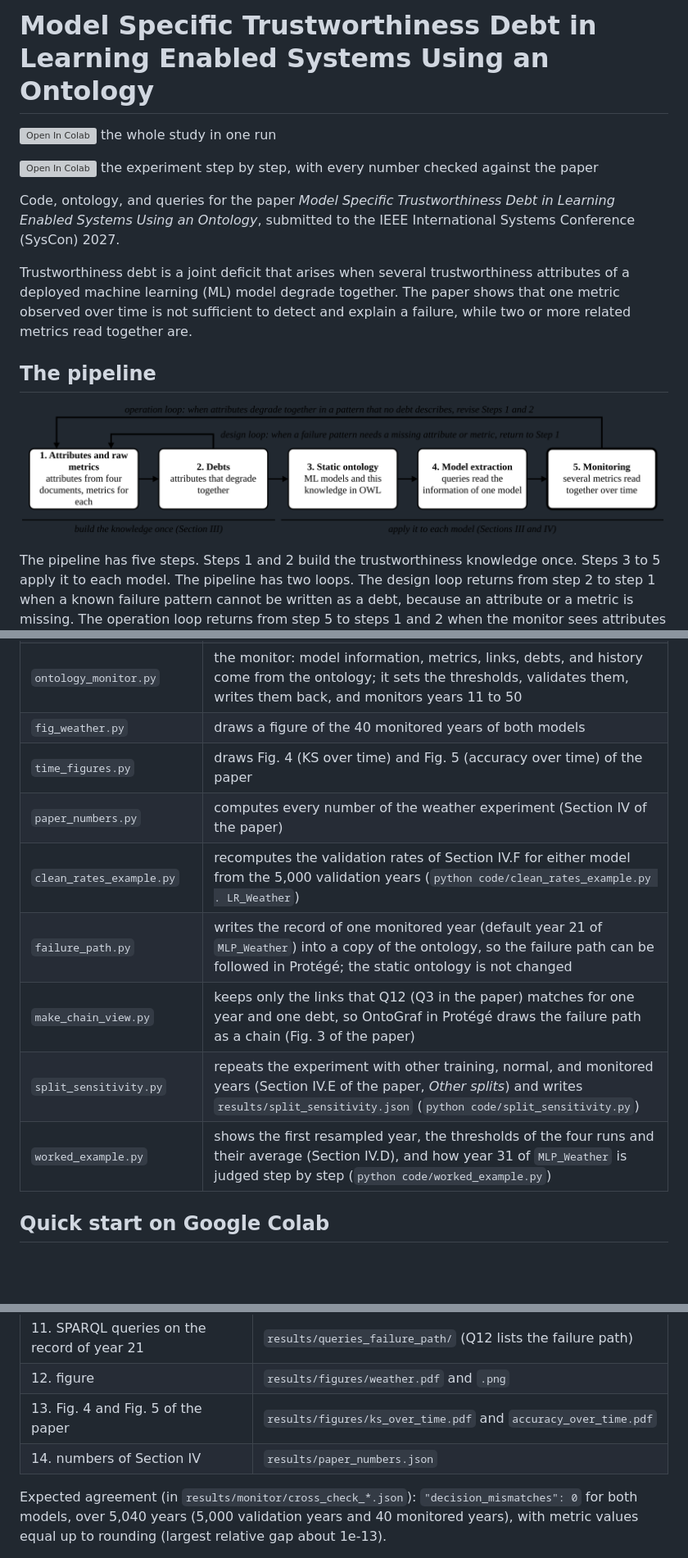
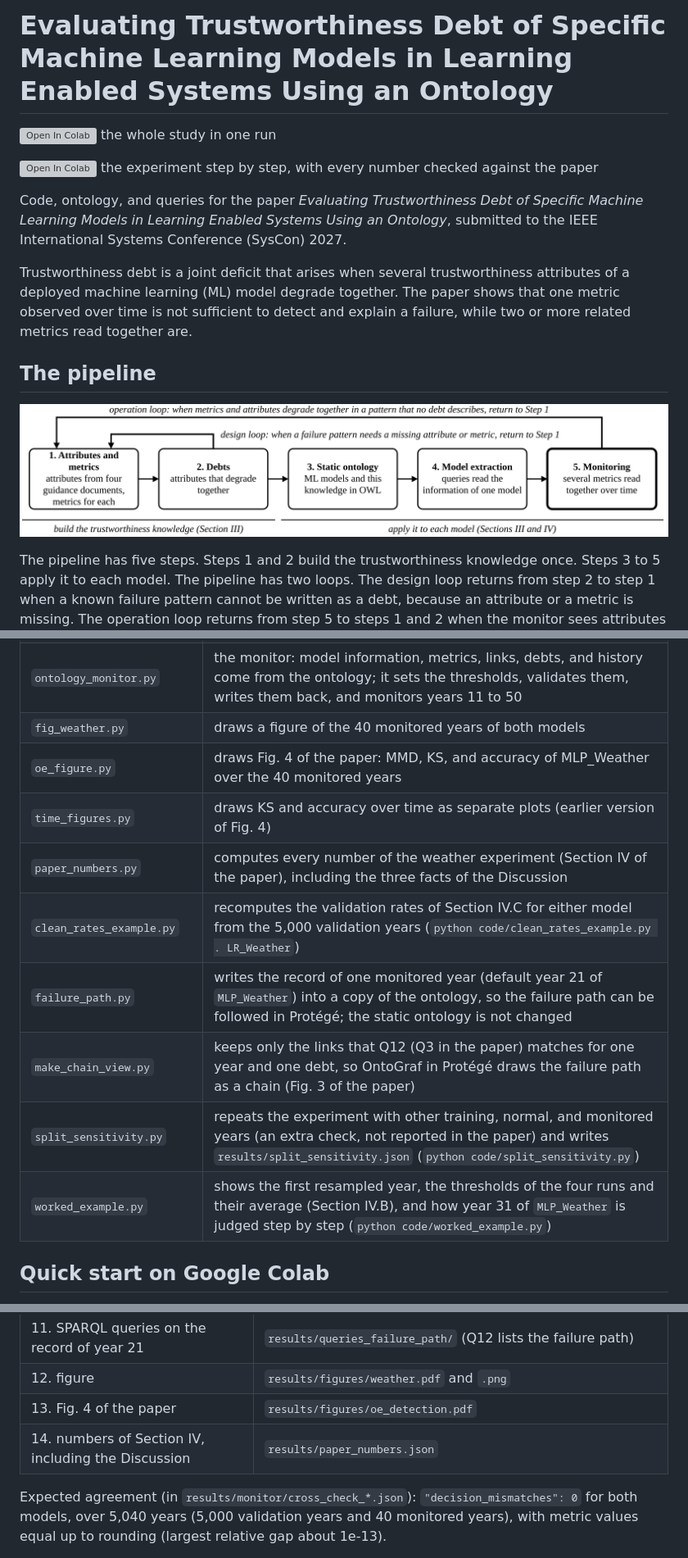
Before and after one commit to anonimoustt/IEEESyscon_2027, a Markdown page: README.md, 3 parts joined by grey strips. Shown at 82% size. Rendered like a GitHub page; pictures changed too: docs/pipeline.png; blank space fills up the shorter version; grey boxes are pictures that could not be loaded.

```diff
--- a/README.md
+++ b/README.md
@@ -1,10 +1,10 @@
-# Model Specific Trustworthiness Debt in Learning Enabled Systems Using an Ontology
+# Evaluating Trustworthiness Debt of Specific Machine Learning Models in Learning Enabled Systems Using an Ontology
 
 [![Open In Colab](https://colab.research.google.com/assets/colab-badge.svg)](https://colab.research.google.com/github/anonimoustt/IEEESyscon_2027/blob/main/colab_demo.ipynb) the whole study in one run
 
 [![Open In Colab](https://colab.research.google.com/assets/colab-badge.svg)](https://colab.research.google.com/github/anonimoustt/IEEESyscon_2027/blob/main/syscon2027_experiment_walkthrough.ipynb) the experiment step by step, with every number checked against the paper
 
-Code, ontology, and queries for the paper *Model Specific Trustworthiness Debt in Learning Enabled Systems Using an Ontology*, submitted to the IEEE International Systems Conference (SysCon) 2027.
+Code, ontology, and queries for the paper *Evaluating Trustworthiness Debt of Specific Machine Learning Models in Learning Enabled Systems Using an Ontology*, submitted to the IEEE International Systems Conference (SysCon) 2027.
 
 Trustworthiness debt is a joint deficit that arises when several trustworthiness attributes of a deployed machine learning (ML) model degrade together. The paper shows that one metric observed over time is not sufficient to detect and explain a failure, while two or more related metrics read together are.
 
@@ -52,13 +52,14 @@ The pipeline has five steps. Steps 1 and 2 build the trustworthiness knowledge o
 | `weather_debt_check.py` | independent check: recomputes all metric values, thresholds, and decisions without the ontology (library routines where possible) and compares them with the monitor |
 | `ontology_monitor.py` | the monitor: model information, metrics, links, debts, and history come from the ontology; it sets the thresholds, validates them, writes them back, and monitors years 11 to 50 |
 | `fig_weather.py` | draws a figure of the 40 monitored years of both models |
-| `time_figures.py` | draws Fig. 4 (KS over time) and Fig. 5 (accuracy over time) of the paper |
-| `paper_numbers.py` | computes every number of the weather experiment (Section IV of the paper) |
-| `clean_rates_example.py` | recomputes the validation rates of Section IV.F for either model from the 5,000 validation years (`python code/clean_rates_example.py . LR_Weather`) |
+| `oe_figure.py` | draws Fig. 4 of the paper: MMD, KS, and accuracy of MLP_Weather over the 40 monitored years |
+| `time_figures.py` | draws KS and accuracy over time as separate plots (earlier version of Fig. 4) |
+| `paper_numbers.py` | computes every number of the weather experiment (Section IV of the paper), including the three facts of the Discussion |
+| `clean_rates_example.py` | recomputes the validation rates of Section IV.C for either model from the 5,000 validation years (`python code/clean_rates_example.py . LR_Weather`) |
 | `failure_path.py` | writes the record of one monitored year (default year 21 of `MLP_Weather`) into a copy of the ontology, so the failure path can be followed in Protégé; the static ontology is not changed |
 | `make_chain_view.py` | keeps only the links that Q12 (Q3 in the paper) matches for one year and one debt, so OntoGraf in Protégé draws the failure path as a chain (Fig. 3 of the paper) |
-| `split_sensitivity.py` | repeats the experiment with other training, normal, and monitored years (Section IV.E of the paper, *Other splits*) and writes `results/split_sensitivity.json` (`python code/split_sensitivity.py`) |
-| `worked_example.py` | shows the first resampled year, the thresholds of the four runs and their average (Section IV.D), and how year 31 of `MLP_Weather` is judged step by step (`python code/worked_example.py`) |
+| `split_sensitivity.py` | repeats the experiment with other training, normal, and monitored years (an extra check, not reported in the paper) and writes `results/split_sensitivity.json` (`python code/split_sensitivity.py`) |
+| `worked_example.py` | shows the first resampled year, the thresholds of the four runs and their average (Section IV.B), and how year 31 of `MLP_Weather` is judged step by step (`python code/worked_example.py`) |
 
 ## Quick start on Google Colab
 
@@ -100,8 +101,8 @@ Use Owlready2 0.48. Version 0.51 ships a reasoner jar built for Java 25.
 | 10. record of year 21 for Protégé | `ontology/failure_path_MLP_Weather_year21.owl` |
 | 11. SPARQL queries on the record of year 21 | `results/queries_failure_path/` (Q12 lists the failure path) |
 | 12. figure | `results/figures/weather.pdf` and `.png` |
-| 13. Fig. 4 and Fig. 5 of the paper | `results/figures/ks_over_time.pdf` and `accuracy_over_time.pdf` |
-| 14. numbers of Section IV | `results/paper_numbers.json` |
+| 13. Fig. 4 of the paper | `results/figures/oe_detection.pdf` |
+| 14. numbers of Section IV, including the Discussion | `results/paper_numbers.json` |
 
 Expected agreement (in `results/monitor/cross_check_*.json`): `"decision_mismatches": 0` for both models, over 5,040 years (5,000 validation years and 40 monitored years), with metric values equal up to rounding (largest relative gap about 1e-13).
 
```
Also changed, not shown: other parts of README.md (+2 -2 lines), results/figures/oe_detection.png (added), 10 other files.
